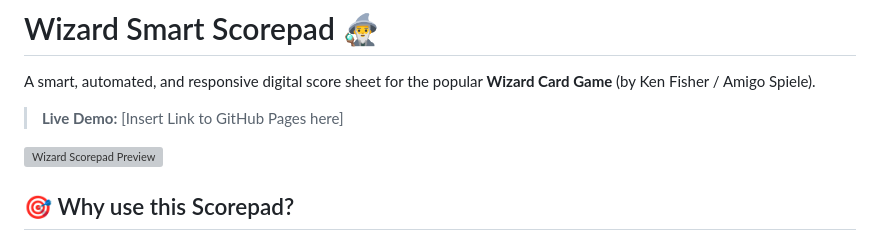
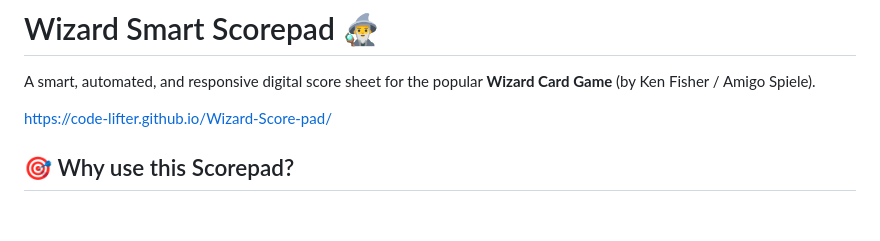
Before and after one commit to Code-Lifter/Wizard-Score-pad, a Markdown page: README.md, the part around the change. Drawn GitHub-style; blank space fills up the shorter version; grey boxes are pictures that could not be loaded.

```diff
--- a/README.md
+++ b/README.md
@@ -2,9 +2,7 @@
 
 A smart, automated, and responsive digital score sheet for the popular **Wizard Card Game** (by Ken Fisher / Amigo Spiele).
 
-> **Live Demo:** [Insert Link to GitHub Pages here]
-
-![Wizard Scorepad Preview](https://via.placeholder.com/800x400?text=Wizard+Smart+Scorepad+Preview)
+https://code-lifter.github.io/Wizard-Score-pad/
 
 ## 🎯 Why use this Scorepad?
 
```
